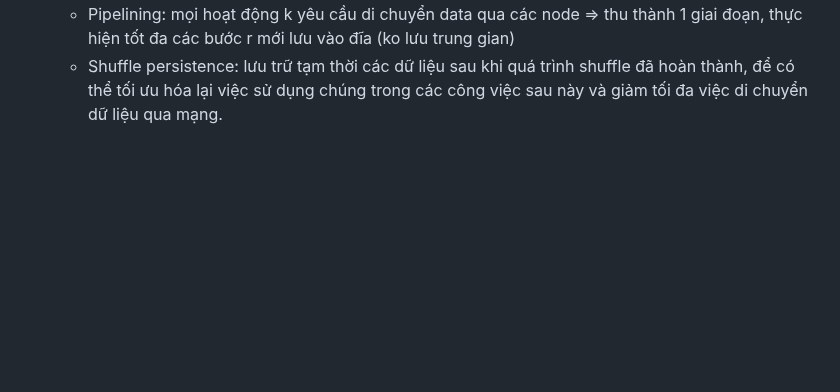
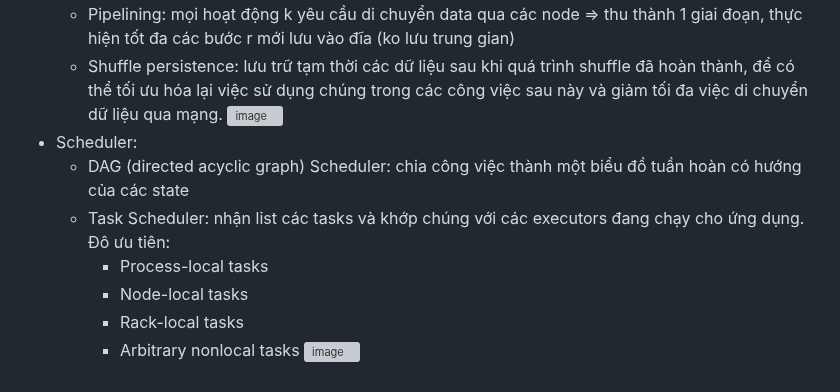
Before and after one commit to namdeptrai1102/DE_internship, a Markdown page: HHN/Report5.md, the part around the change. Rendered like a GitHub page; blank space fills up the shorter version; grey boxes are pictures that could not be loaded.

```diff
--- a/HHN/Report5.md
+++ b/HHN/Report5.md
@@ -272,3 +272,12 @@
 - 2 tính năng Spark khác MapReduce:
   - Pipelining: mọi hoạt động k yêu cầu di chuyển data qua các node => thu thành 1 giai đoạn, thực hiện tốt đa các bước r mới lưu vào đĩa (ko lưu trung gian)
   - Shuffle persistence: lưu trữ tạm thời các dữ liệu sau khi quá trình shuffle đã hoàn thành, để có thể tối ưu hóa lại việc sử dụng chúng trong các công việc sau này và giảm tối đa việc di chuyển dữ liệu qua mạng.
+![image](https://github.com/namdeptrai1102/DE_internship/assets/109681639/c1a65d88-d008-4bc0-92c9-49adfe3f5fe2)
+- Scheduler:
+  - DAG (directed acyclic graph) Scheduler: chia công việc thành một biểu đồ tuần hoàn có hướng của các state
+  - Task Scheduler: nhận list các tasks và khớp chúng với các executors đang chạy cho ứng dụng. Đô ưu tiên:
+    - Process-local tasks
+    - Node-local tasks
+    - Rack-local tasks
+    - Arbitrary nonlocal tasks
+![image](https://github.com/namdeptrai1102/DE_internship/assets/109681639/24067816-9577-4c97-8850-400f2d7e0b46)
```
